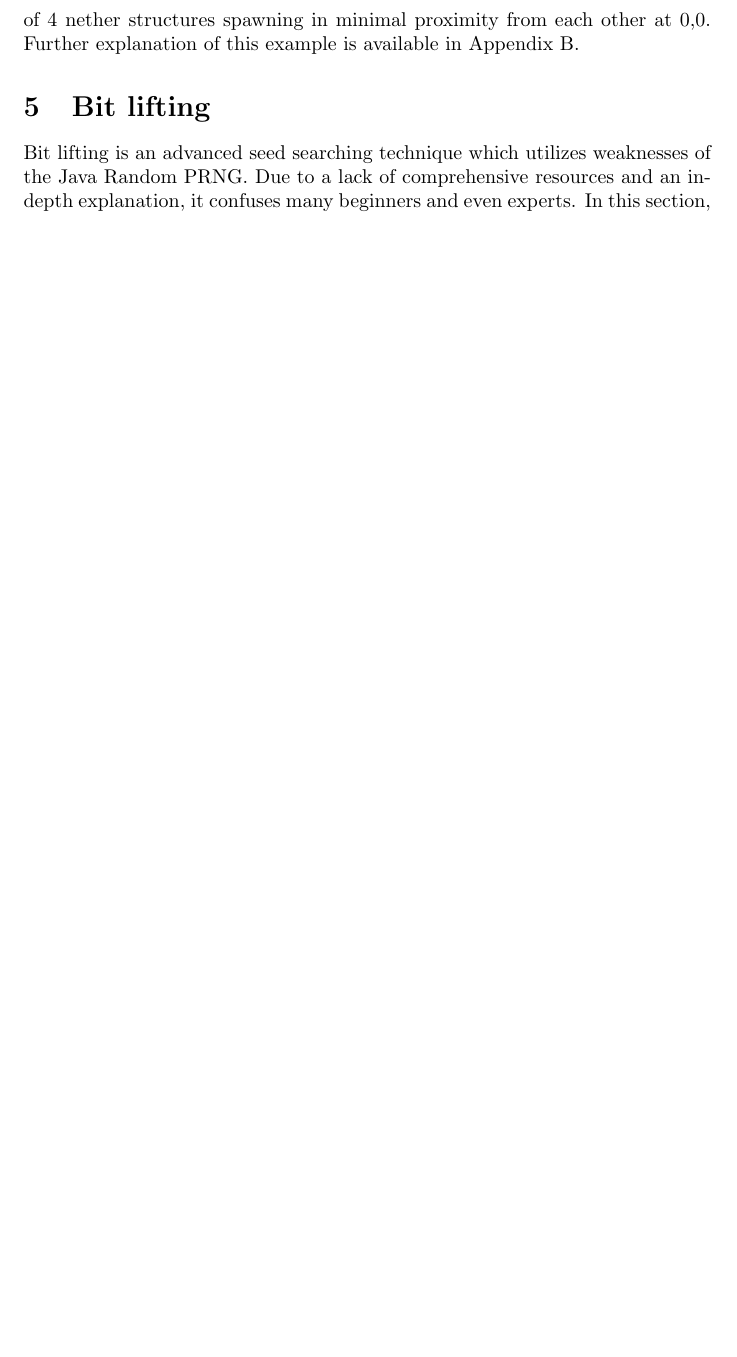
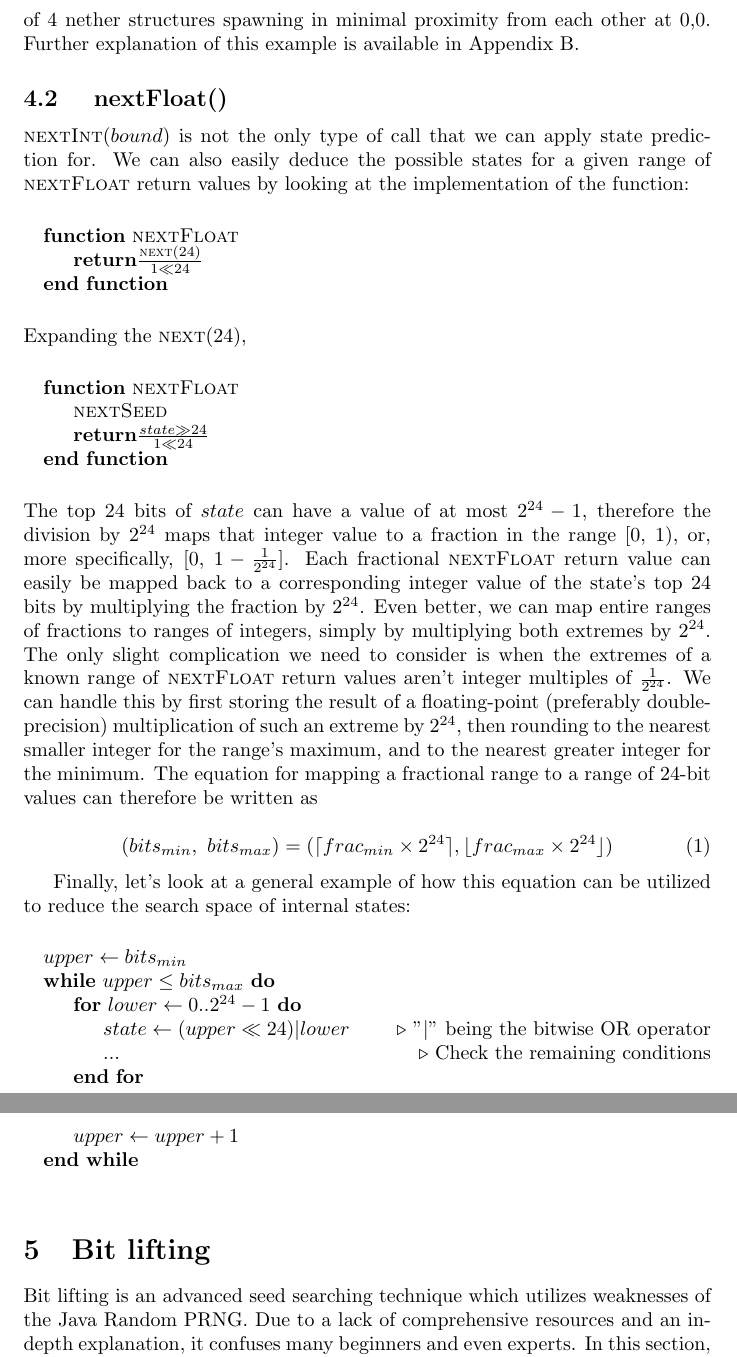
Before and after one commit to Kludwisz/BitLifting, a LaTeX document (main.tex): part of page 7 of 13 before the commit and two parts of pages 7 and 8 of 14 after it, the two joined at a grey line, cut so that both start at the same text, the shorter picture padded with empty space. Compiled offline with pdfLaTeX.

Commit message:
Add nextFloat section, fix formatting, minor changes

```diff
--- a/main.tex
+++ b/main.tex
@@ -257,7 +257,54 @@ and since the values of $state_0, M, R$ are all known, we can retrieve $s$ using
 %TODO A simple Java implementation of this example and a link to a CUDA kernel are available in Appendix C.2.
 
 %TODO B: \Call{nextFloat}{} state prediction
-%...
+\subsection{ nextFloat() }
+
+\Call{nextInt}{$bound$} is not the only type of call that we can apply state prediction for. We can also easily deduce the possible states for a given range of \Call{nextFloat}{} return values by looking at the implementation of the function:
+
+\
+\begin{algorithmic}
+\Function{nextFloat}{}
+\State $\Return \frac{\Call{next}{24}}{1 \ll 24}$
+\EndFunction
+\end{algorithmic}
+\ \
+
+\noindent Expanding the \Call{next}{24},
+
+\
+\begin{algorithmic}
+\Function{nextFloat}{}
+\State \Call{nextSeed}{}
+\State $\Return \frac{state \gg 24}{1 \ll 24}$
+\EndFunction
+\end{algorithmic}
+\ \
+
+\noindent The top 24 bits of $state$ can have a value of at most $2^{24} - 1$, therefore the division by $2^{24}$ maps that integer value to a fraction in the range [0, 1), or, more specifically,
+[0, $1 - \frac{1}{2^{24}}$]. Each fractional \Call{nextFloat}{} return value can easily be mapped back to a corresponding integer value of the state's top 24 bits by multiplying the fraction by $2^{24}$.
+Even better, we can map entire ranges of fractions to ranges of integers, simply by multiplying both extremes by $2^{24}$. The only slight complication we need to consider is when the extremes of a known range of \Call{nextFloat}{} return values aren't integer multiples of $\frac{1}{2^{24}}$. We can handle this by first storing the result of a floating-point (preferably double-precision) multiplication of such an extreme by $2^{24}$, then rounding to the nearest smaller integer for the range's maximum, and to the nearest greater integer for the minimum.
+The equation for mapping a fractional range to a range of 24-bit values can therefore be written as
+
+\begin{equation}
+    (bits_{min}, \ bits_{max}) = (\lceil frac_{min} \times 2^{24} \rceil, \lfloor frac_{max} \times 2^{24} \rfloor)
+\end{equation}
+
+Finally, let's look at a general example of how this equation can be utilized to reduce the search space of internal states:
+
+\
+\begin{algorithmic}
+\State $upper \gets bits_{min}$
+\While{$upper \le bits_{max}$}
+    \For{$lower \gets 0..2^{24}-1$}
+        \State $state \gets (upper \ll 24) | lower$
+        \Comment{"$|$" being the bitwise OR operator}
+        \State ...
+        \Comment{Check the remaining conditions}
+    \EndFor
+    \State $upper \gets upper + 1$
+\EndWhile
+\end{algorithmic}
+\ \
 
 \section{Bit lifting}
 
```
Also changed, not shown: main.tex (28 more changed lines).
